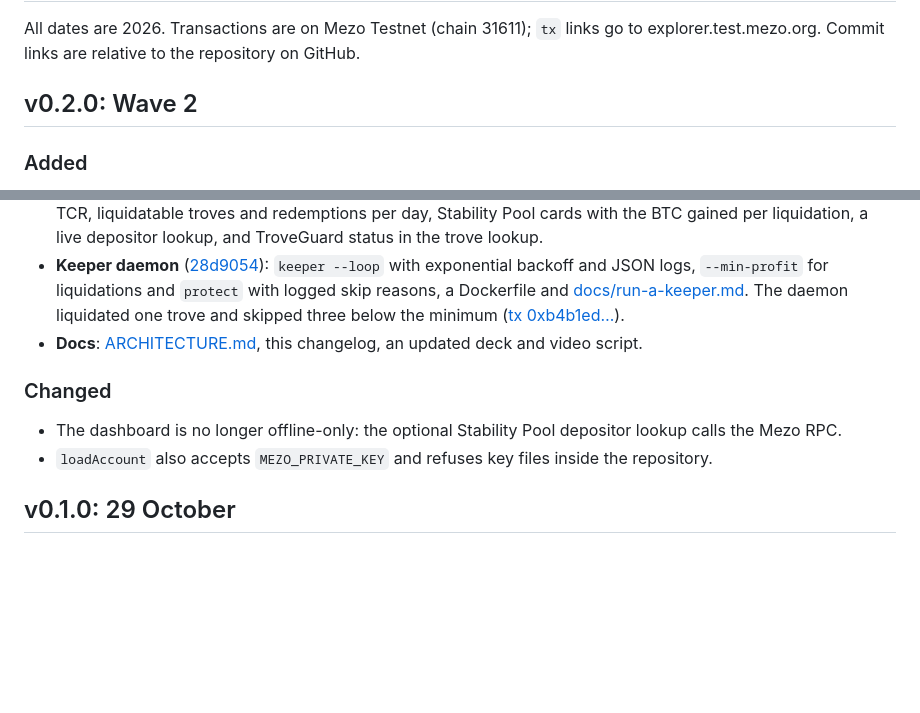
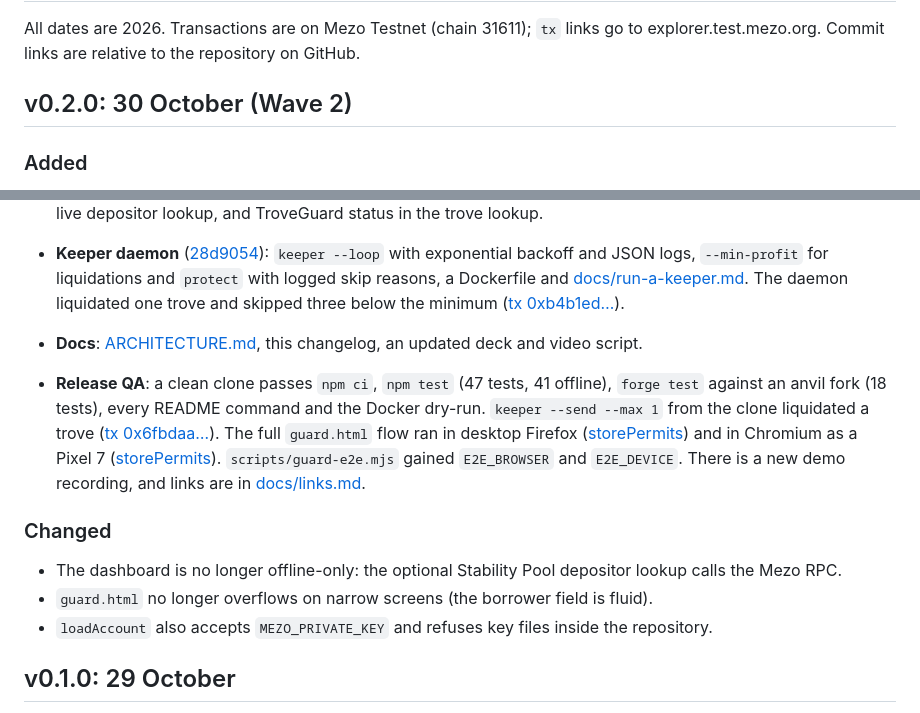
Before and after one commit to northbit-dev/musd-trove-radar, a Markdown page: CHANGELOG.md, 2 parts joined by grey strips. Rendered like a GitHub page; blank space fills up the shorter version.

```diff
--- a/CHANGELOG.md
+++ b/CHANGELOG.md
@@ -3,7 +3,7 @@
 All dates are 2026. Transactions are on Mezo Testnet (chain 31611); `tx` links go to explorer.test.mezo.org.
 Commit links are relative to the repository on GitHub.
 
-## v0.2.0: Wave 2
+## v0.2.0: 30 October (Wave 2)
 
 ### Added
 * **Event history** ([f60837f](../../commit/f60837f)): `history` reads TroveManager liquidations and redemptions in
@@ -35,8 +35,19 @@ Commit links are relative to the repository on GitHub.
   ([tx 0xb4b1ed…](https://explorer.test.mezo.org/tx/0xb4b1ed7b85dc19eda5f56ff42465364111afda64361c834d637b2b1d8cb7a280)).
 * **Docs**: [ARCHITECTURE.md](docs/ARCHITECTURE.md), this changelog, an updated deck and video script.
 
+* **Release QA**: a clean clone passes `npm ci`, `npm test` (47 tests, 41 offline), `forge test` against an anvil
+  fork (18 tests), every README command and the Docker dry-run. `keeper --send --max 1` from the clone liquidated a trove
+  ([tx 0x6fbdaa…](https://explorer.test.mezo.org/tx/0x6fbdaa8f980aae07e97d6a97ec53d272f0c30c94c215de0eb2231b92220d279e)).
+  The full `guard.html` flow ran in desktop Firefox
+  ([storePermits](https://explorer.test.mezo.org/tx/0x6feaa87c93222721d1a51dee45563137e422645dc509d639becee26c207a0740))
+  and in Chromium as a Pixel 7
+  ([storePermits](https://explorer.test.mezo.org/tx/0x4cf41276e0ee1bdf7b04a9c9a34fd3134a82630e480929a45fa507ba8019c0c4)).
+  `scripts/guard-e2e.mjs` gained `E2E_BROWSER` and `E2E_DEVICE`. There is a new demo recording, and links are in
+  [docs/links.md](docs/links.md).
+
 ### Changed
 * The dashboard is no longer offline-only: the optional Stability Pool depositor lookup calls the Mezo RPC.
+* `guard.html` no longer overflows on narrow screens (the borrower field is fluid).
 * `loadAccount` also accepts `MEZO_PRIVATE_KEY` and refuses key files inside the repository.
 
 ## v0.1.0: 29 October
```
Also changed, not shown: README.md (+3 -2 lines), docs/links.md (added, +34 -0 lines), docs/dashboard.png, 8 other files.
